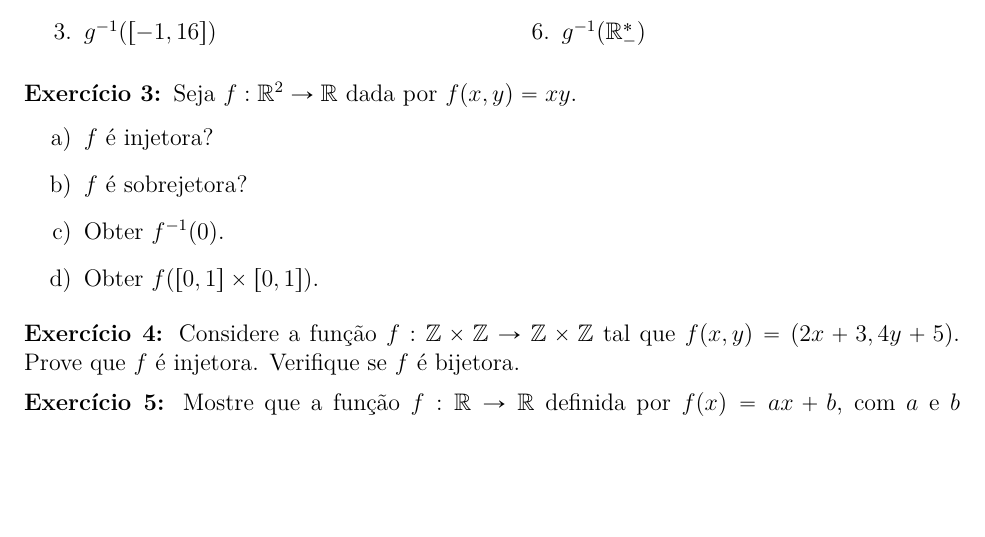
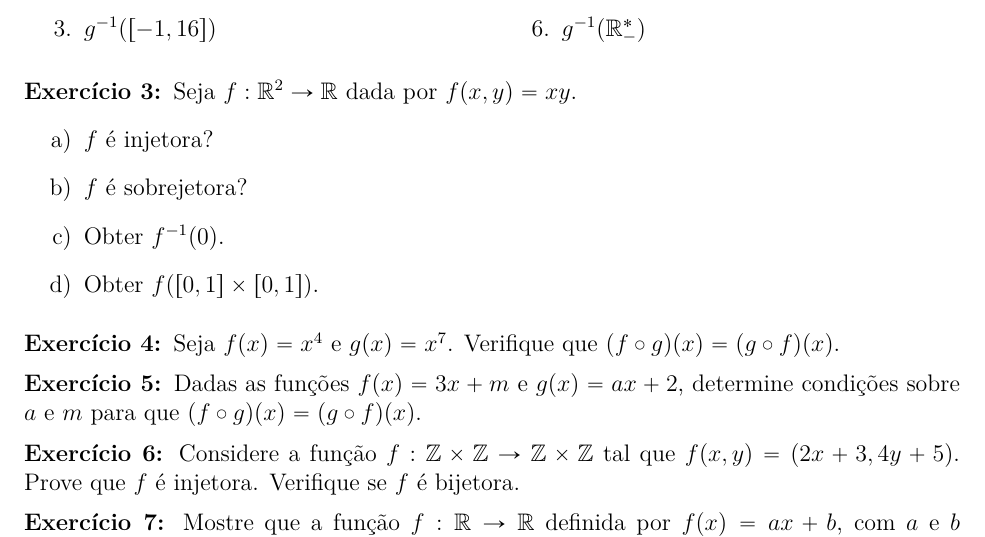
Before and after one commit to jfreitasunb/Algebra-1, a LaTeX document (listas/lista-4-alg1.tex): part of page 1 of 2, cut so that both start at the same text, the shorter picture padded with empty space. Compiled offline with XeLaTeX.

Commit message:
Exercícios sobre composição de funções.

```diff
--- a/listas/lista-4-alg1.tex
+++ b/listas/lista-4-alg1.tex
@@ -75,6 +75,14 @@ Encontre:
 \item Obter $f^{-1}({0})$.
 \item Obter $f([0,1]\times [0,1])$.
 \end{enumerate}
+
+\vesp
+
+\questao Seja $f(x) = x^4$ e $g(x) = x^7$. Verifique que $(f\circ g)(x) = (g\circ f)(x)$.
+
+\vesp
+
+\questao Dadas as funções $f(x) = 3x + m$ e $g(x) = ax + 2$, determine condições sobre $a$ e $m$ para que $(f\circ g)(x) = (g\circ f)(x)$.
 
 \vesp
 
```
Also changed, not shown: listas/lista-4-alg1.tex (2 more changed lines).
